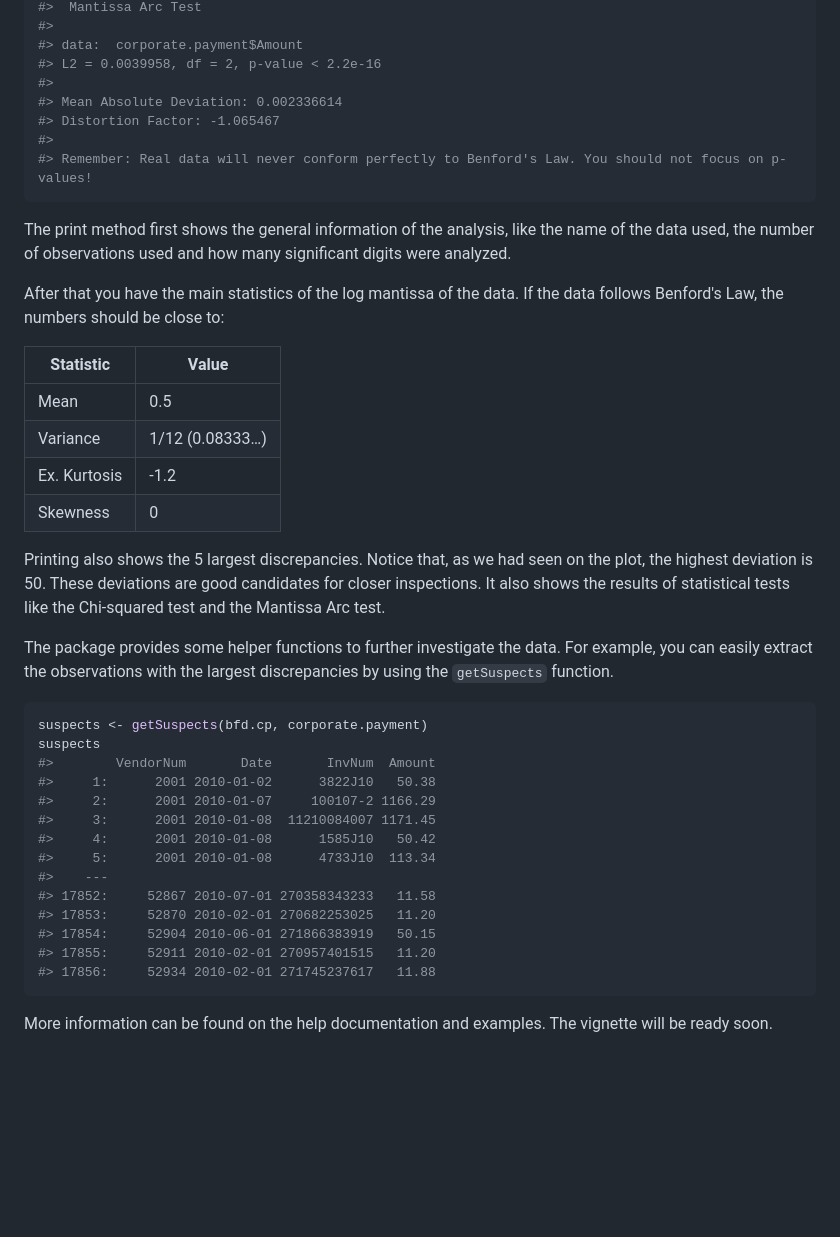
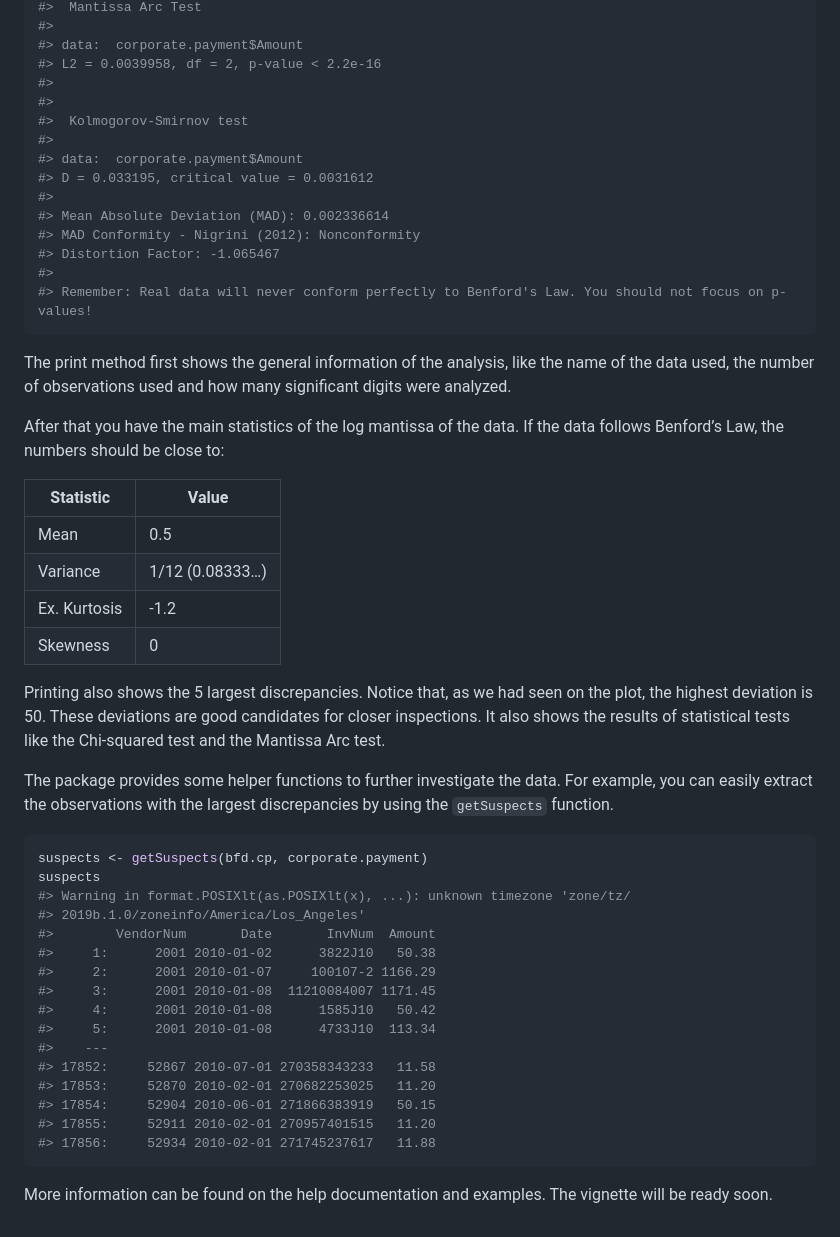
Before and after one commit to carloscinelli/benford.analysis, a Markdown page: README.md, the part around the change printed below. Rendered like a GitHub page; blank space fills up the shorter version.

````diff
--- a/README.md
+++ b/README.md
@@ -95,15 +118,25 @@ bfd.cp
 #> data:  corporate.payment$Amount
 #> L2 = 0.0039958, df = 2, p-value < 2.2e-16
 #>
-#> Mean Absolute Deviation: 0.002336614
+#>
+#>  Kolmogorov-Smirnov test
+#>
+#> data:  corporate.payment$Amount
+#> D = 0.033195, critical value = 0.0031612
+#>
+#> Mean Absolute Deviation (MAD): 0.002336614
+#> MAD Conformity - Nigrini (2012): Nonconformity
 #> Distortion Factor: -1.065467
 #>
 #> Remember: Real data will never conform perfectly to Benford's Law. You should not focus on p-values!
 ```
 
-The print method first shows the general information of the analysis, like the name of the data used, the number of observations used and how many significant digits were analyzed.
+The print method first shows the general information of the analysis,
+like the name of the data used, the number of observations used and how
+many significant digits were analyzed.
 
-After that you have the main statistics of the log mantissa of the data. If the data follows Benford's Law, the numbers should be close to:
+After that you have the main statistics of the log mantissa of the data.
+If the data follows Benford’s Law, the numbers should be close to:
 
 | Statistic    | Value           |
 |--------------|-----------------|
@@ -112,13 +145,20 @@ After that you have the main statistics of the log mantissa of the data. If the
 | Ex. Kurtosis | -1.2            |
 | Skewness     | 0               |
 
-Printing also shows the 5 largest discrepancies. Notice that, as we had seen on the plot, the highest deviation is 50. These deviations are good candidates for closer inspections. It also shows the results of statistical tests like the Chi-squared test and the Mantissa Arc test.
+Printing also shows the 5 largest discrepancies. Notice that, as we had
+seen on the plot, the highest deviation is 50. These deviations are good
+candidates for closer inspections. It also shows the results of
+statistical tests like the Chi-squared test and the Mantissa Arc test.
 
-The package provides some helper functions to further investigate the data. For example, you can easily extract the observations with the largest discrepancies by using the `getSuspects` function.
+The package provides some helper functions to further investigate the
+data. For example, you can easily extract the observations with the
+largest discrepancies by using the `getSuspects` function.
 
 ``` r
 suspects <- getSuspects(bfd.cp, corporate.payment)
 suspects
+#> Warning in format.POSIXlt(as.POSIXlt(x), ...): unknown timezone 'zone/tz/
+#> 2019b.1.0/zoneinfo/America/Los_Angeles'
 #>        VendorNum       Date       InvNum  Amount
 #>     1:      2001 2010-01-02      3822J10   50.38
 #>     2:      2001 2010-01-07     100107-2 1166.29
@@ -133,4 +173,5 @@ suspects
 #> 17856:     52934 2010-02-01 271745237617   11.88
 ```
 
-More information can be found on the help documentation and examples. The vignette will be ready soon.
+More information can be found on the help documentation and examples.
+The vignette will be ready soon.
````
Also changed, not shown: other parts of README.md (+32 -9 lines), tools/unnamed-chunk-6-1.png, 1 other file.
